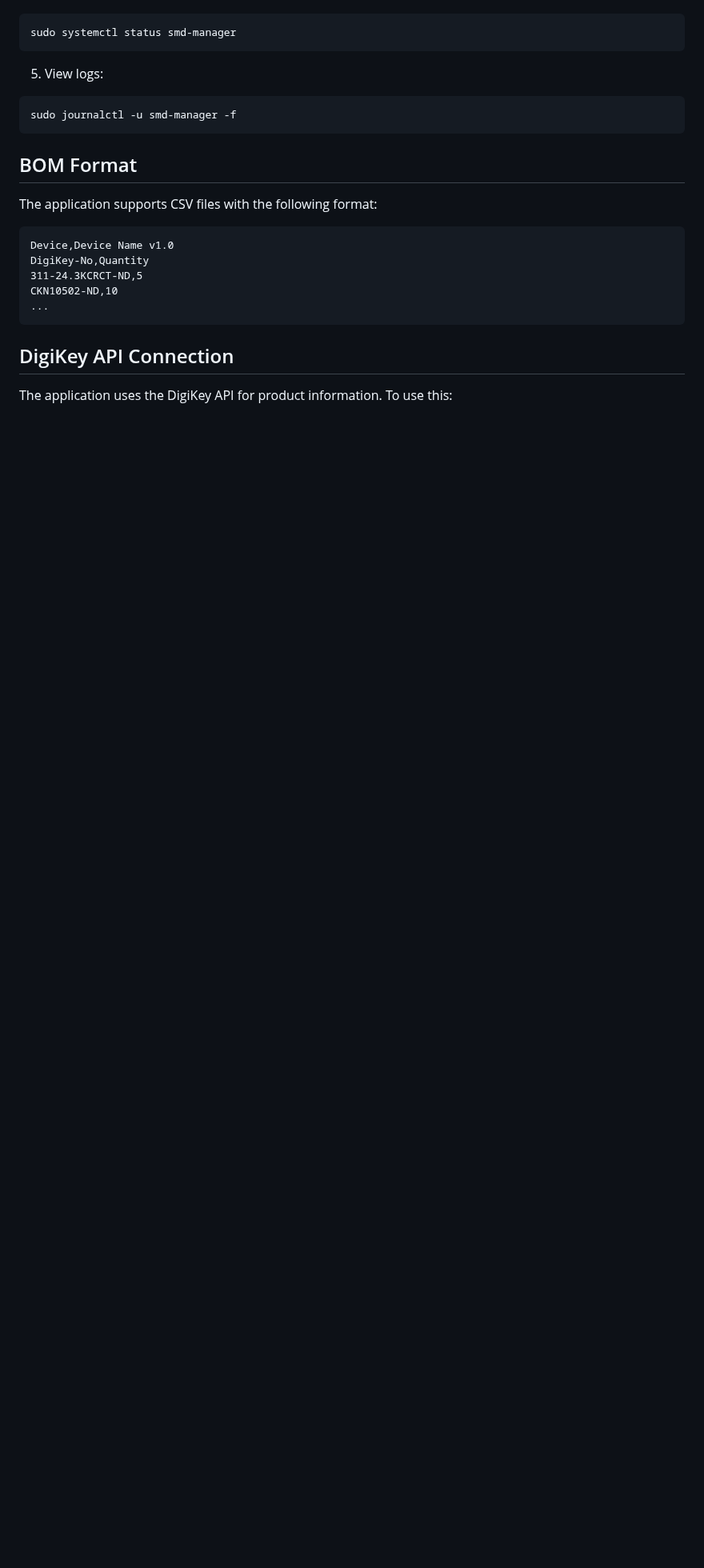
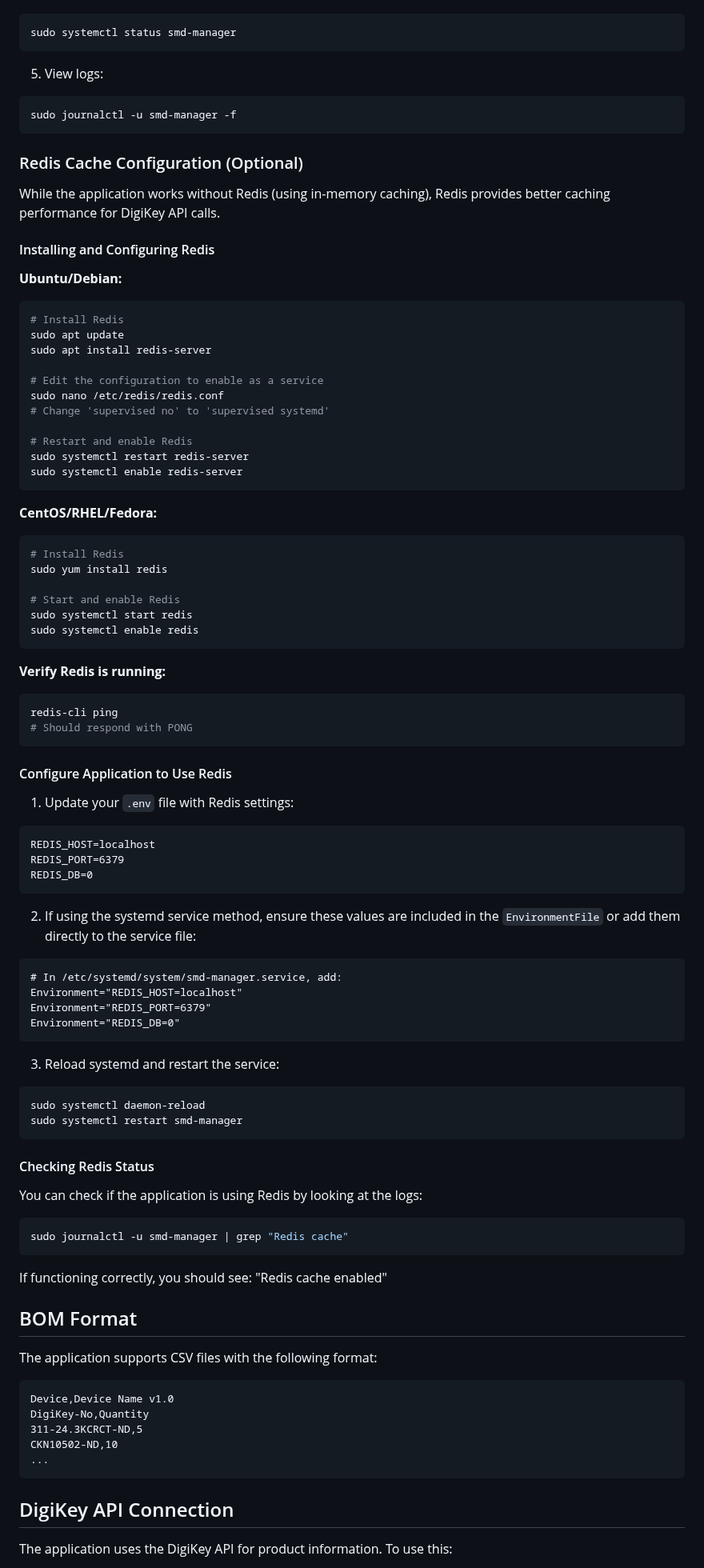
Before and after one commit to AnimaI/SMD-Manager, a Markdown page: README.md, the part around the change. Shown at 80% size. Drawn GitHub-style; blank space fills up the shorter version.

Commit message:
Update README.md: Add redis installation instructions

````diff
--- a/README.md
+++ b/README.md
@@ -114,6 +114,75 @@ sudo systemctl status smd-manager
 sudo journalctl -u smd-manager -f
 ```
 
+### Redis Cache Configuration (Optional)
+
+While the application works without Redis (using in-memory caching), Redis provides better caching performance for DigiKey API calls.
+
+#### Installing and Configuring Redis
+
+**Ubuntu/Debian:**
+```bash
+# Install Redis
+sudo apt update
+sudo apt install redis-server
+
+# Edit the configuration to enable as a service
+sudo nano /etc/redis/redis.conf
+# Change 'supervised no' to 'supervised systemd'
+
+# Restart and enable Redis
+sudo systemctl restart redis-server
+sudo systemctl enable redis-server
+```
+
+**CentOS/RHEL/Fedora:**
+```bash
+# Install Redis
+sudo yum install redis
+
+# Start and enable Redis
+sudo systemctl start redis
+sudo systemctl enable redis
+```
+
+**Verify Redis is running:**
+```bash
+redis-cli ping
+# Should respond with PONG
+```
+
+#### Configure Application to Use Redis
+
+1. Update your `.env` file with Redis settings:
+```
+REDIS_HOST=localhost
+REDIS_PORT=6379
+REDIS_DB=0
+```
+
+2. If using the systemd service method, ensure these values are included in the `EnvironmentFile` or add them directly to the service file:
+```
+# In /etc/systemd/system/smd-manager.service, add:
+Environment="REDIS_HOST=localhost"
+Environment="REDIS_PORT=6379"
+Environment="REDIS_DB=0"
+```
+
+3. Reload systemd and restart the service:
+```bash
+sudo systemctl daemon-reload
+sudo systemctl restart smd-manager
+```
+
+#### Checking Redis Status
+
+You can check if the application is using Redis by looking at the logs:
+```bash
+sudo journalctl -u smd-manager | grep "Redis cache"
+```
+
+If functioning correctly, you should see: "Redis cache enabled"
+
 ## BOM Format
 
 The application supports CSV files with the following format:
````
